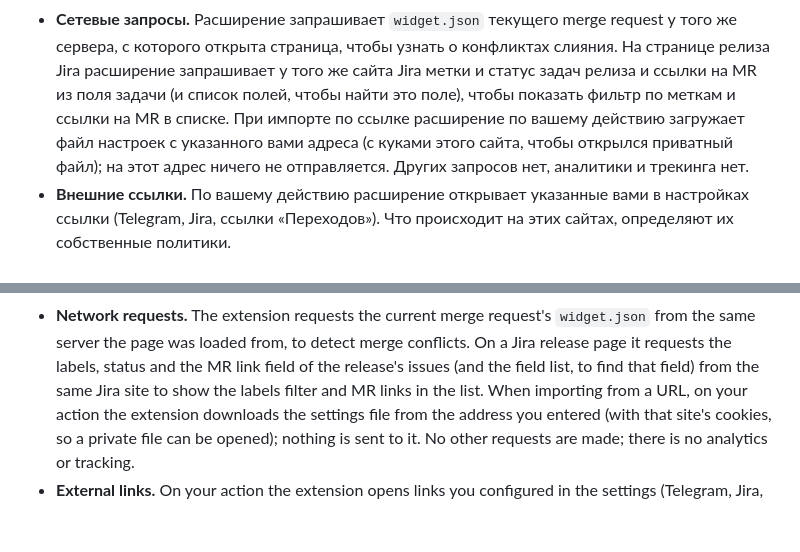
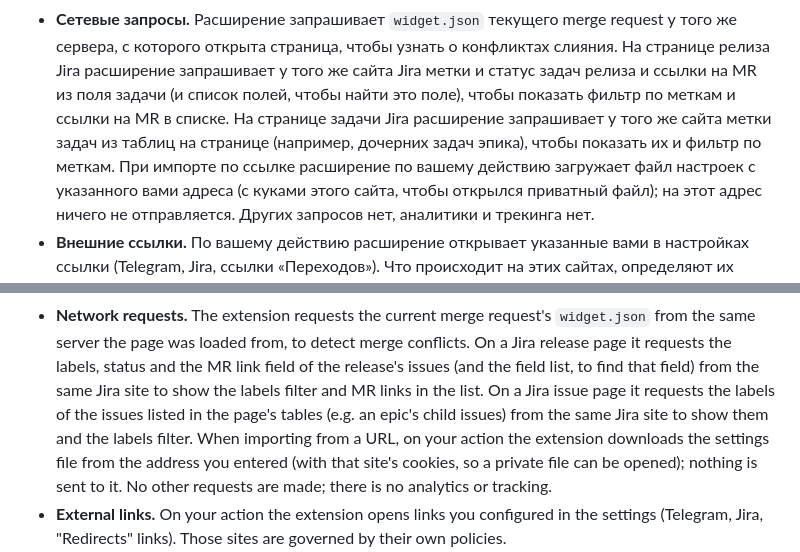
Before and after one commit to aidanbek/dev-helper-chrome-extension, a Markdown page: PRIVACY.md, 2 parts joined by grey strips. Drawn GitHub-style; blank space fills up the shorter version.

```diff
--- a/PRIVACY.md
+++ b/PRIVACY.md
@@ -22,7 +22,8 @@ Dev Helper не собирает, не хранит на внешних серв
 - **Сетевые запросы.** Расширение запрашивает `widget.json` текущего merge request у того же сервера,
   с которого открыта страница, чтобы узнать о конфликтах слияния. На странице релиза Jira расширение запрашивает
   у того же сайта Jira метки и статус задач релиза и ссылки на MR из поля задачи (и список полей, чтобы найти это поле),
-  чтобы показать фильтр по меткам и ссылки на MR в списке. При импорте по ссылке расширение по вашему действию
+  чтобы показать фильтр по меткам и ссылки на MR в списке. На странице задачи Jira расширение запрашивает у того же сайта
+  метки задач из таблиц на странице (например, дочерних задач эпика), чтобы показать их и фильтр по меткам. При импорте по ссылке расширение по вашему действию
   загружает файл настроек с указанного вами адреса (с куками этого сайта, чтобы открылся приватный файл);
   на этот адрес ничего не отправляется. Других запросов нет, аналитики и трекинга нет.
 - **Внешние ссылки.** По вашему действию расширение открывает указанные вами в настройках ссылки
@@ -49,7 +50,8 @@ Dev Helper does not collect user data, does not store it on external servers, an
 - **Network requests.** The extension requests the current merge request's `widget.json` from the same server
   the page was loaded from, to detect merge conflicts. On a Jira release page it requests the labels, status and the MR link field
   of the release's issues (and the field list, to find that field) from the same Jira site to show the labels filter
-  and MR links in the list. When importing from a URL, on your action the extension downloads the settings file
+  and MR links in the list. On a Jira issue page it requests the labels of the issues listed in the page's tables
+  (e.g. an epic's child issues) from the same Jira site to show them and the labels filter. When importing from a URL, on your action the extension downloads the settings file
   from the address you entered (with that site's cookies, so a private file can be opened); nothing is sent to it.
   No other requests are made; there is no analytics or tracking.
 - **External links.** On your action the extension opens links you configured in the settings (Telegram, Jira, "Redirects" links).
```
Also changed, not shown: other parts of PRIVACY.md (+1 -1 lines), README.md (+12 -0 lines), store/listing.md (+25 -1 lines).
